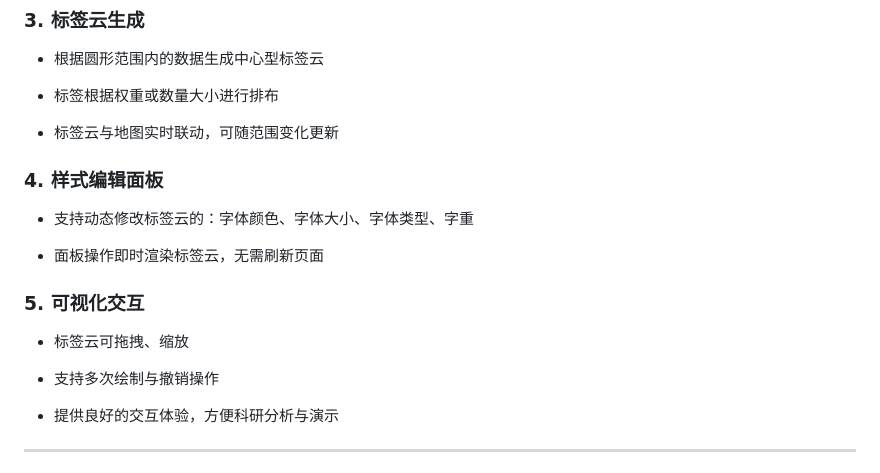
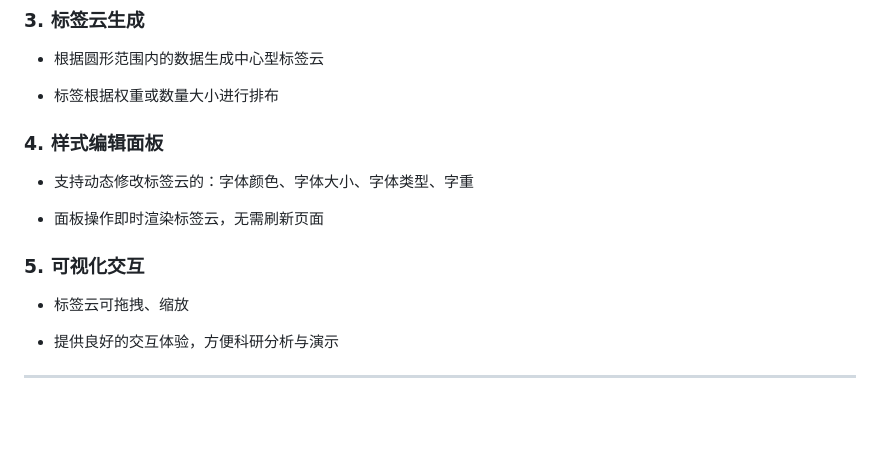
Before and after one commit to Cartographic-group-of-Hubei-University/fabricTagCloud, a Markdown page: README.md, the part around the change printed below. Rendered like a GitHub page; blank space fills up the shorter version.

Commit message:
更新MD文件

```diff
--- a/README.md
+++ b/README.md
@@ -112,8 +113,6 @@ http-server .
 
 - 标签根据权重或数量大小进行排布
 
-- 标签云与地图实时联动，可随范围变化更新
-
 ### 4. 样式编辑面板
 
 - 支持动态修改标签云的：字体颜色、字体大小、字体类型、字重
@@ -123,8 +122,6 @@ http-server .
 ### 5. 可视化交互
 
 - 标签云可拖拽、缩放
-
-- 支持多次绘制与撤销操作
 
 - 提供良好的交互体验，方便科研分析与演示
 
```
Also changed, not shown: other parts of README.md (+1 -0 lines).
